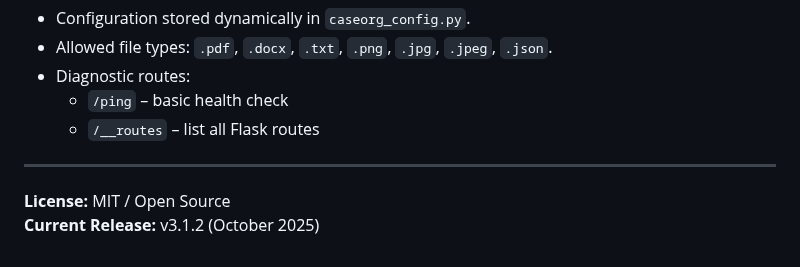
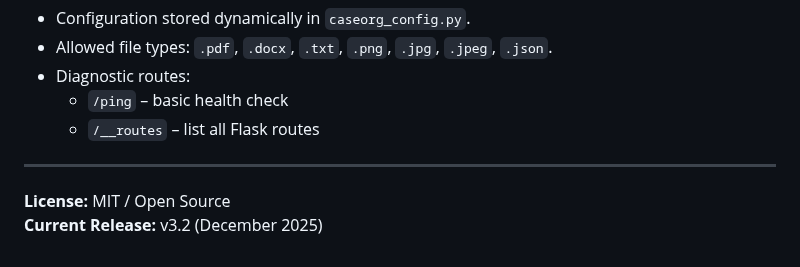
Before and after one commit to LORDINFINITY12/Case-Organizer_V3, a Markdown page: README.md, the part around the change. Drawn GitHub-style.

```diff
--- a/README.md
+++ b/README.md
@@ -175,4 +175,4 @@ journalctl -u case-organizer.service
 ---
 
 **License:** MIT / Open Source
-**Current Release:** v3.1.2 (October 2025)
+**Current Release:** v3.2 (December 2025)
```
